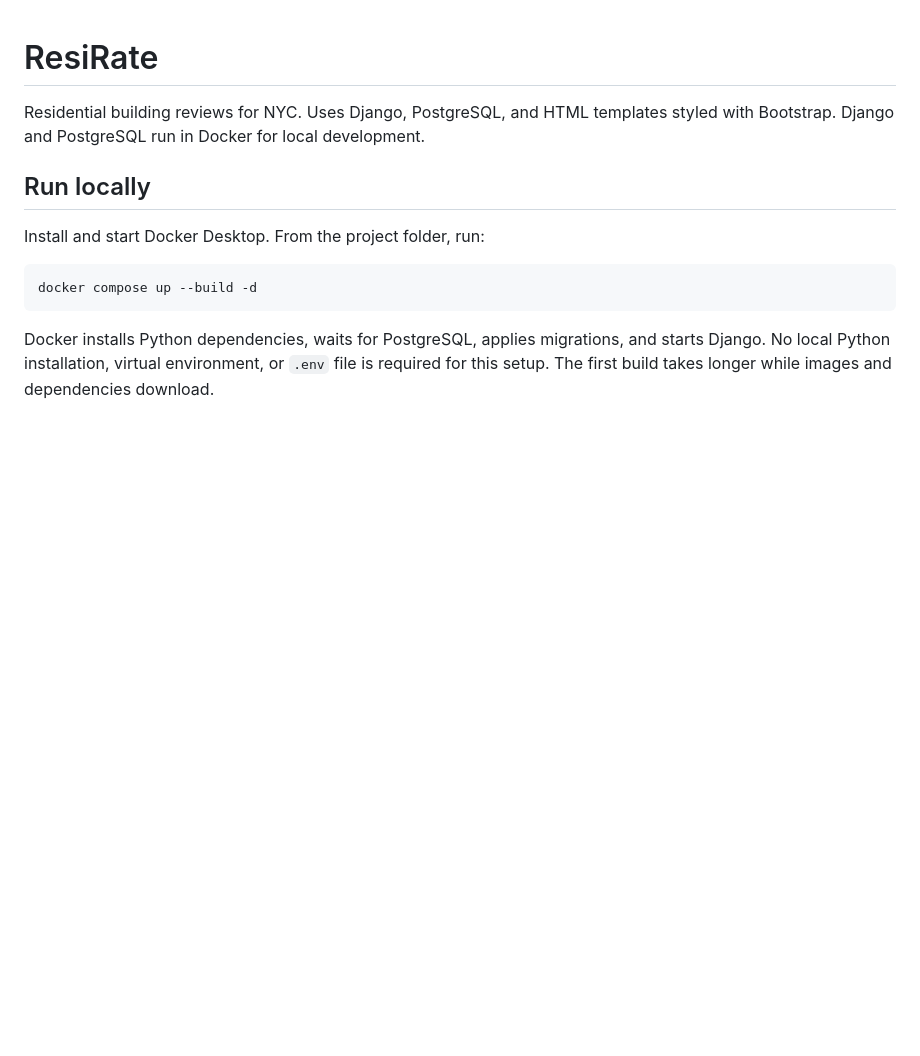
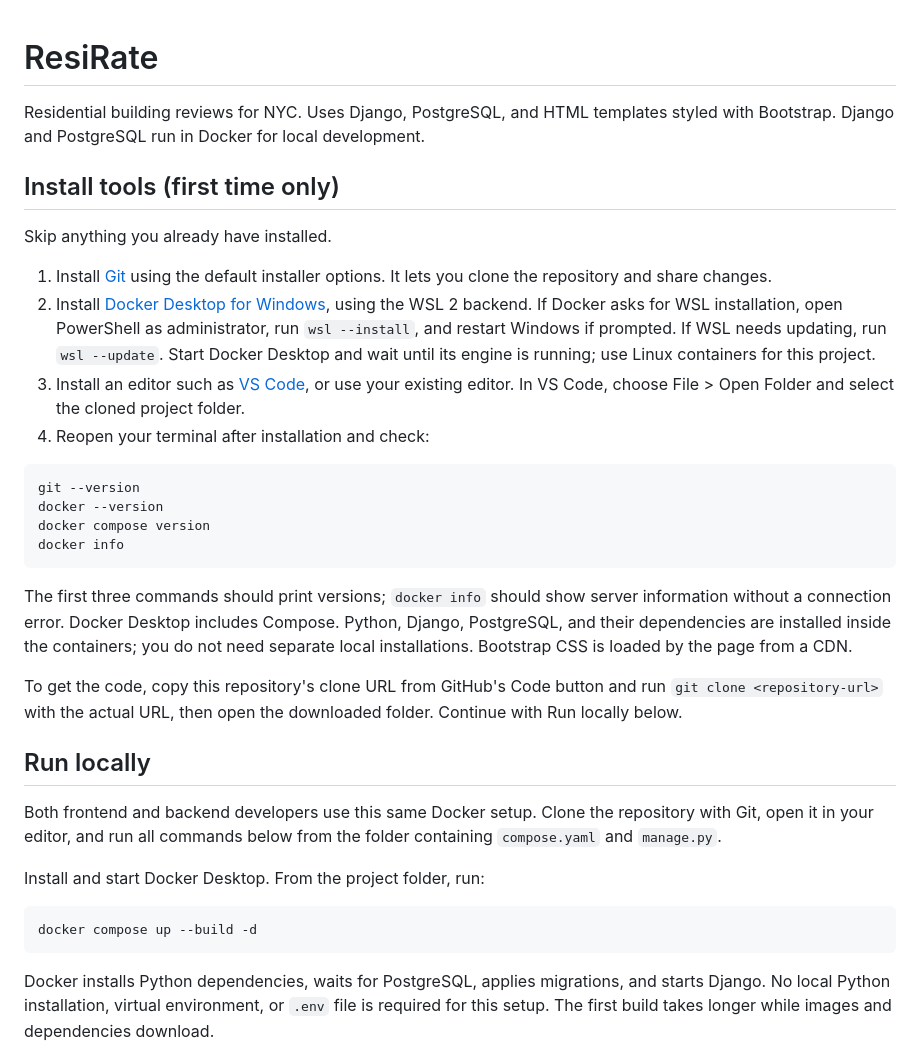
Before and after one commit to 23nicolaso/Resirate-Design-Project, a Markdown page: README.md, the part around one of its changes. GitHub-like rendering; blank space fills up the shorter version.

````diff
--- a/README.md
+++ b/README.md
@@ -2,7 +2,29 @@
 
 Residential building reviews for NYC. Uses Django, PostgreSQL, and HTML templates styled with Bootstrap. Django and PostgreSQL run in Docker for local development.
 
+## Install tools (first time only)
+
+Skip anything you already have installed.
+
+1. Install [Git](https://git-scm.com/install/windows) using the default installer options. It lets you clone the repository and share changes.
+2. Install [Docker Desktop for Windows](https://docs.docker.com/desktop/setup/install/windows-install/), using the WSL 2 backend. If Docker asks for WSL installation, open PowerShell as administrator, run `wsl --install`, and restart Windows if prompted. If WSL needs updating, run `wsl --update`. Start Docker Desktop and wait until its engine is running; use Linux containers for this project.
+3. Install an editor such as [VS Code](https://code.visualstudio.com/download), or use your existing editor. In VS Code, choose File > Open Folder and select the cloned project folder.
+4. Reopen your terminal after installation and check:
+
+```powershell
+git --version
+docker --version
+docker compose version
+docker info
+```
+
+The first three commands should print versions; `docker info` should show server information without a connection error. Docker Desktop includes Compose. Python, Django, PostgreSQL, and their dependencies are installed inside the containers; you do not need separate local installations. Bootstrap CSS is loaded by the page from a CDN.
+
+To get the code, copy this repository's clone URL from GitHub's Code button and run `git clone <repository-url>` with the actual URL, then open the downloaded folder. Continue with Run locally below.
+
 ## Run locally
+
+Both frontend and backend developers use this same Docker setup. Clone the repository with Git, open it in your editor, and run all commands below from the folder containing `compose.yaml` and `manage.py`.
 
 Install and start Docker Desktop. From the project folder, run:
 
````
Also changed, not shown: other parts of README.md (+37 -0 lines).
